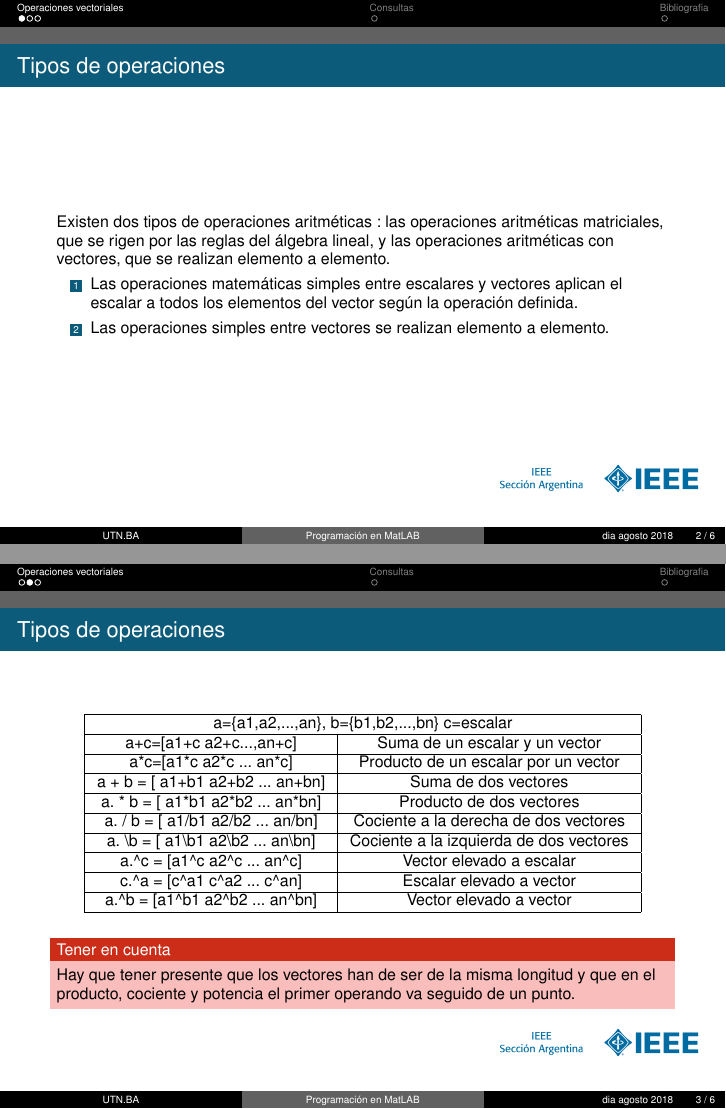
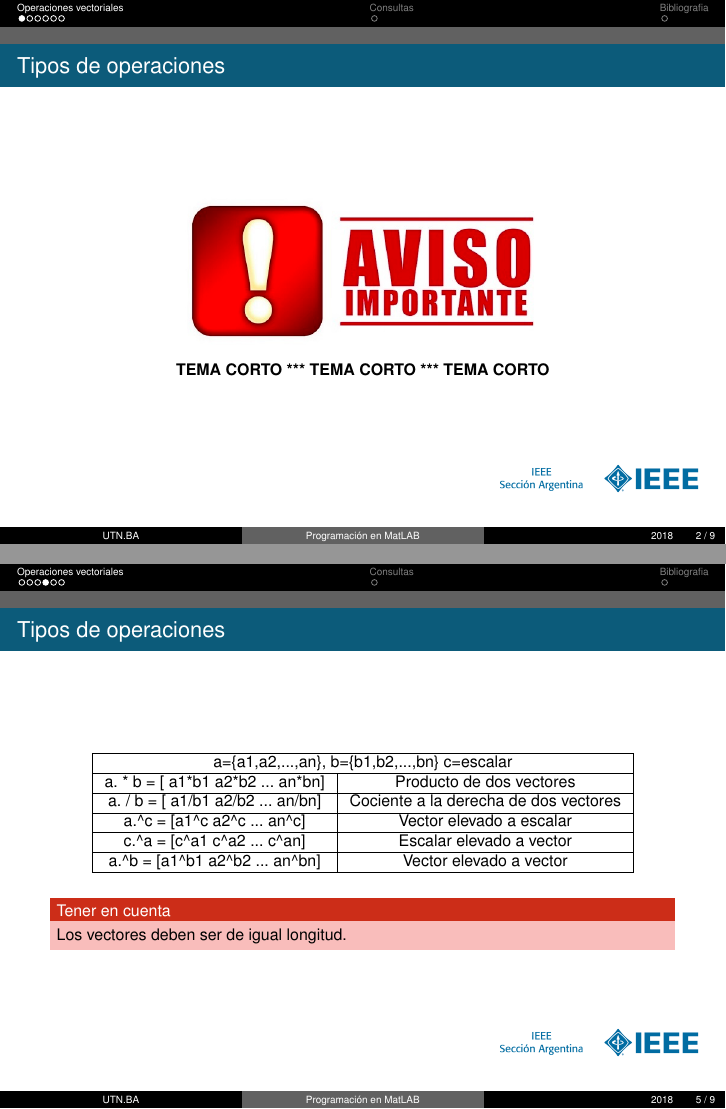
Before and after one commit to FernandoPose/CursoMatlab-IEEE-UTN.BA, LaTeX slides (04. Operaciones vectoriales introducción/Archivos latex/main.tex): pages 2 and 3 of 6 before the commit and pages 2 and 5 of 9 after it, joined at a grey line. Compiled offline with pdfLaTeX.

Commit message:
Unidad 04 Editada

```diff
--- a/04. Operaciones vectoriales introducción/Archivos latex/main.tex
+++ b/04. Operaciones vectoriales introducción/Archivos latex/main.tex
@@ -3,9 +3,9 @@
 %%%%%%%%%%%%%%%%%%%%%%%%%%%%%%%%%%%%%%%%%%%%%%%%
 
 \title[Programación en MatLAB]{Introducción a la programación con MatLAB}
-\subtitle{Módulo 04 - Operaciones vectoriales (introducción)}
+\subtitle{Módulo 04 - Operaciones vectoriales \textbf{(introducción)}}
 
-\author{Autor1 - Autor2 - Autor3\inst{1}}
+\author{Agustín - Andrés - Gabriel - Fernando\inst{1}}
 \institute[UTN.BA]
 {
   \inst{1}%
@@ -13,7 +13,7 @@
   Facultad Regional Buenos Aires
   }
 
-\date{dia agosto 2018}
+\date{2018}
 
 \subject{Taller de programación}
 
@@ -37,11 +37,12 @@
 \section{Operaciones vectoriales}
 
 \begin{frame}{Tipos de operaciones}
-Existen dos tipos de operaciones aritméticas: las operaciones aritméticas matriciales, que se rigen por las reglas del álgebra lineal, y las operaciones aritméticas con vectores, que se realizan elemento a elemento.\\
-\begin{enumerate}
-\item Las operaciones matemáticas simples entre escalares y vectores aplican el escalar a todos los elementos del vector según la operación definida.
-\item Las operaciones simples entre vectores se realizan elemento a elemento.
-\end{enumerate}
+\begin{center}
+\includegraphics[scale=0.3]{images/img40.png}
+\end{center}
+\begin{center}
+\textbf{TEMA CORTO *** TEMA CORTO *** TEMA CORTO}
+\end{center}
 \end{frame}
 
 \begin{frame}{Tipos de operaciones}
@@ -55,0 +61 @@ a + b = {[} a1+b1 a2+b2 ... an+bn{]}
+\begin{frame}{Tipos de operaciones}
@@ -56,3 +66,6 @@ a + b = {[} a1+b1 a2+b2 ... an+bn{]}
+\multicolumn{2}{|c|}{a=\{a1,a2,...,an\}, b=\{b1,b2,...,bn\} c=escalar}                                                                           \\ \hline
 a. * b = {[} a1*b1 a2*b2 ... an*bn{]}                                                                  & Producto de dos vectores                \\ \hline
 a. / b = {[} a1/b1 a2/b2 ... an/bn{]}                                                                  & Cociente a la derecha de dos vectores   \\ \hline
-a. \textbackslash b = {[} a1\textbackslash{}b1 a2\textbackslash{}b2 ... an\textbackslash{}bn{]}        & Cociente a la izquierda de dos vectores \\ \hline
+a.\textasciicircum{}c = {[}a1\textasciicircum{}c a2\textasciicircum{}c ... an\textasciicircum{}c{]}    & Vector elevado a escalar                \\ \hline
+c.\textasciicircum{}a = {[}c\textasciicircum{}a1 c\textasciicircum{}a2 ... c\textasciicircum{}an{]}    & Escalar elevado a vector                \\ \hline
+a.\textasciicircum{}b = {[}a1\textasciicircum{}b1 a2\textasciicircum{}b2 ... an\textasciicircum{}bn{]} & Vector elevado a vector                 \\ \hline
@@ -59,8 +76,19 @@ a. \textbackslash b = {[} a1\textbackslash{}b1 a2\textbackslash{}b2 ... an\textb
+\begin{frame}{Tipos de operaciones}
+\begin{table}[]
+\centering
+\begin{tabular}{|c|c|}
+\hline
+\multicolumn{2}{|c|}{a=\{a1,a2,...,an\}, b=\{b1,b2,...,bn\} c=escalar}                                                                           \\ \hline
+a. * b = {[} a1*b1 a2*b2 ... an*bn{]}                                                                  & Producto de dos vectores                \\ \hline
+a. / b = {[} a1/b1 a2/b2 ... an/bn{]}                                                                  & Cociente a la derecha de dos vectores   \\ \hline
 a.\textasciicircum{}c = {[}a1\textasciicircum{}c a2\textasciicircum{}c ... an\textasciicircum{}c{]}    & Vector elevado a escalar                \\ \hline
 c.\textasciicircum{}a = {[}c\textasciicircum{}a1 c\textasciicircum{}a2 ... c\textasciicircum{}an{]}    & Escalar elevado a vector                \\ \hline
 a.\textasciicircum{}b = {[}a1\textasciicircum{}b1 a2\textasciicircum{}b2 ... an\textasciicircum{}bn{]} & Vector elevado a vector                 \\ \hline
 \end{tabular}
 \end{table}
 \begin{alertblock}{Tener en cuenta}
-Hay que tener presente que los vectores han de ser de la misma longitud y que en el producto, cociente y potencia el primer operando va seguido de un punto.
+Los vectores deben ser de igual longitud.
 \end{alertblock}
+\end{frame}
+
+\begin{frame}{Tipos de operaciones}
```
Also changed, not shown: 04. Operaciones vectoriales introducción/Archivos latex/images/img40.png (added), 04. Operaciones vectoriales introducción/Archivos latex/images/img41.png (added), 04. Operaciones vectoriales introducción/Teoría/CursoMod04.pdf, 04. Operaciones vectoriales introducción/Archivos latex/main.tex (18 more changed lines), 1 other file.
